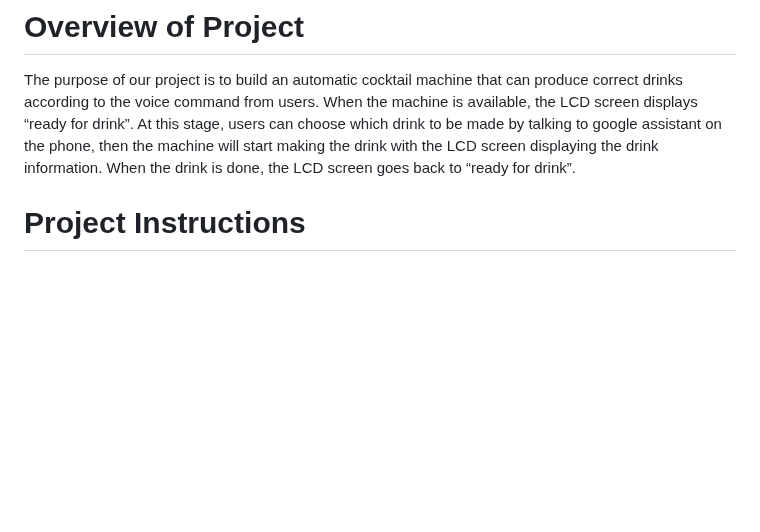
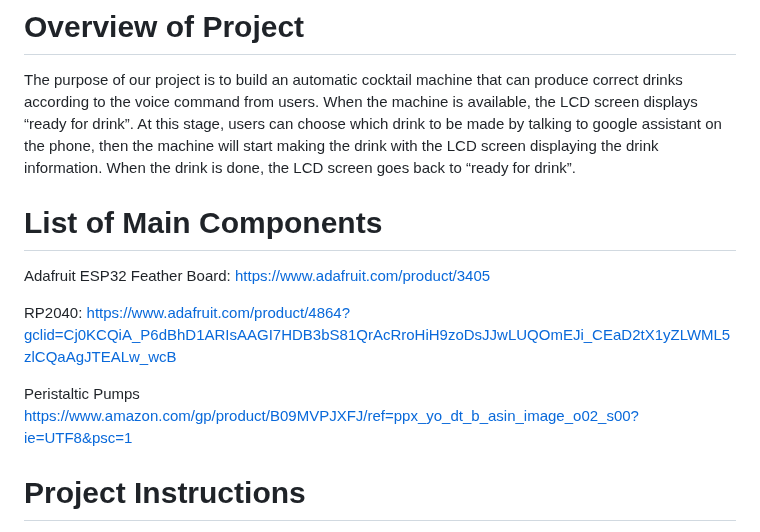
Before and after one commit to ESE519positive/ESE519positive.github.io, a Markdown page: README.md, the part around the change. Rendered like a GitHub page; blank space fills up the shorter version.

```diff
--- a/README.md
+++ b/README.md
@@ -1,6 +1,14 @@
 # Overview of Project
 
 The purpose of our project is to build an automatic cocktail machine that can produce correct drinks according to the voice command from users. When the machine is available, the LCD screen displays “ready for drink”. At this stage, users can choose which drink to be made by talking to google assistant on the phone, then the machine will start making the drink with the LCD screen displaying the drink information. When the drink is done, the LCD screen goes back to “ready for drink”.
+
+# List of Main Components
+
+Adafruit ESP32 Feather Board: [https://www.adafruit.com/product/3405](https://www.adafruit.com/product/3405)
+
+RP2040: [https://www.adafruit.com/product/4864?gclid=Cj0KCQiA_P6dBhD1ARIsAAGI7HDB3bS81QrAcRroHiH9zoDsJJwLUQOmEJi_CEaD2tX1yZLWML5zlCQaAgJTEALw_wcB](https://www.adafruit.com/product/4864?gclid=Cj0KCQiA_P6dBhD1ARIsAAGI7HDB3bS81QrAcRroHiH9zoDsJJwLUQOmEJi_CEaD2tX1yZLWML5zlCQaAgJTEALw_wcB)
+
+Peristaltic Pumps [https://www.amazon.com/gp/product/B09MVPJXFJ/ref=ppx_yo_dt_b_asin_image_o02_s00?ie=UTF8&psc=1](https://www.amazon.com/gp/product/B09MVPJXFJ/ref=ppx_yo_dt_b_asin_image_o02_s00?ie=UTF8&psc=1)
 
 # Project Instructions
 
```
